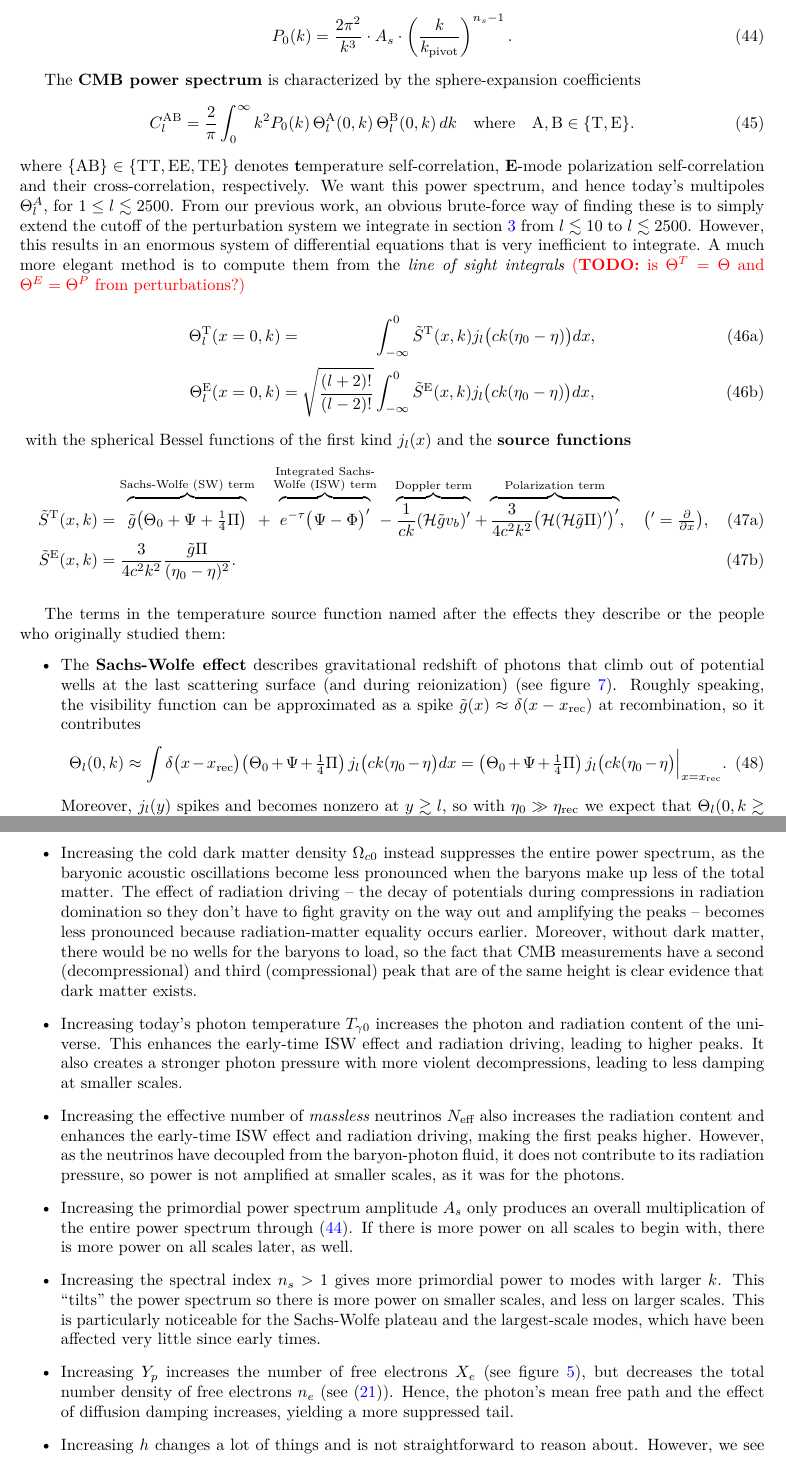
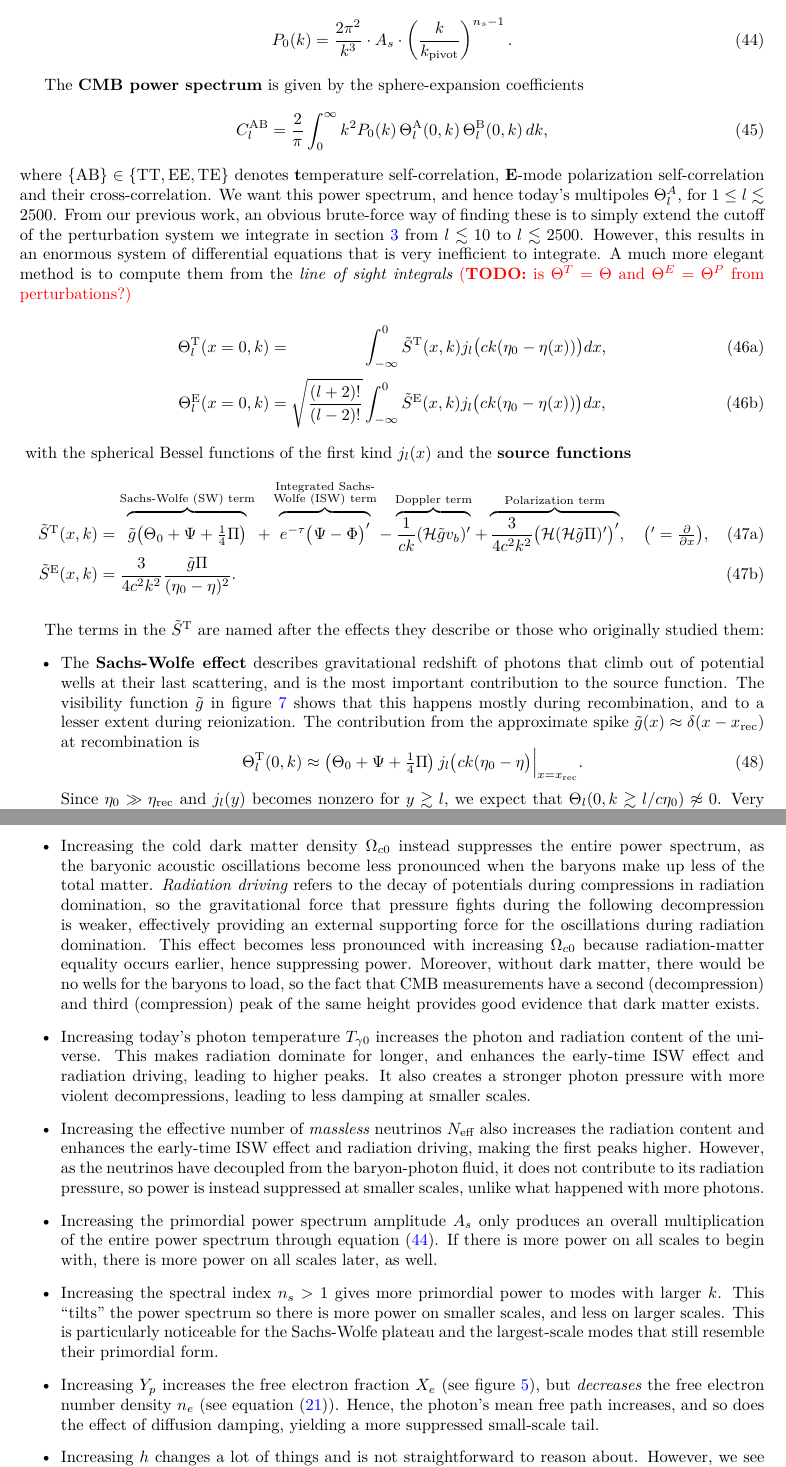
Before and after one commit to hersle/COMBO.jl, a LaTeX document (report/report.tex): two parts of pages 19 and 23 of 30, joined at a grey line, cut so that both start at the same text. Compiled offline with XeLaTeX.

Commit message:
Revised milestone 4 report

```diff
--- a/report/report.tex
+++ b/report/report.tex
@@ -1157,13 +1157,13 @@ and the primordial power spectrum after inflation,
 \label{eq_P_primordial}
 \end{equation}
 
-The \textbf{CMB power spectrum} is characterized by the sphere-expansion coefficients
-\begin{equation}
-	C^{\textrm{AB}}_l = \frac{2}{\pi} \int_0^\infty k^2 P_0(k) \, \Theta_l^\text{A}(0,k) \, \Theta_l^\text{B}(0,k) \, dk
-	\quad \text{where} \quad \text{$\text{A},\text{B} \in \{\text{T},\text{E}\}$}.
+The \textbf{CMB power spectrum} is given by the sphere-expansion coefficients
+\begin{equation}
+	C^{\textrm{AB}}_l = \frac{2}{\pi} \int_0^\infty k^2 P_0(k) \, \Theta_l^\text{A}(0,k) \, \Theta_l^\text{B}(0,k) \, dk,
+	%\quad \text{where} \quad \text{$\text{A},\text{B} \in \{\text{T},\text{E}\}$}.
 \label{eq_Cl}
 \end{equation}
-where $\{\text{AB}\} \in \{\text{TT},\text{EE},\text{TE}\}$ denotes \textbf{t}emperature self-correlation, \textbf{E}-mode polarization self-correlation and their cross-correlation, respectively.
+where $\{\text{AB}\} \in \{\text{TT},\text{EE},\text{TE}\}$ denotes \textbf{t}emperature self-correlation, \textbf{E}-mode polarization self-correlation and their cross-correlation.
 We want this power spectrum, and hence today's multipoles $\Theta^A_l$, for $1 \leq l \lesssim 2500$.
 From our previous work,
 an obvious brute-force way of finding these is to simply extend the cutoff of the perturbation system we integrate in \cref{sec_perturbations} from $l \lesssim 10$ to $l \lesssim 2500$.
@@ -1172,8 +1172,8 @@ A much more elegant method is to compute them from the \emph{line of sight integ
 \TODO{is $\Theta^T = \Theta$ and $\Theta^E = \Theta^P$ from perturbations?}
 \begin{subequations}
 \begin{align}
-	\Theta^\text{T}_l(x=0,k) &= \phantom{\sqrt{\frac{(l+2)!}{(l-2)!}}} \int_{-\infty}^0 \tilde{S}^\text{T}(x,k) j_l\big(ck(\eta_0-\eta)\big) dx, \\
-	\Theta^\text{E}_l(x=0,k) &= \sqrt{\frac{(l+2)!}{(l-2)!}} \int_{-\infty}^0 \tilde{S}^\text{E}(x,k) j_l\big(ck(\eta_0-\eta)\big) dx,
+	\Theta^\text{T}_l(x=0,k) &= \phantom{\sqrt{\frac{(l+2)!}{(l-2)!}}} \int_{-\infty}^0 \tilde{S}^\text{T}(x,k) j_l\big(ck(\eta_0-\eta(x))\big) dx, \\
+	\Theta^\text{E}_l(x=0,k) &= \sqrt{\frac{(l+2)!}{(l-2)!}} \int_{-\infty}^0 \tilde{S}^\text{E}(x,k) j_l\big(ck(\eta_0-\eta(x))\big) dx,
 \end{align}
 \label{eq_Thetal0}
 \end{subequations}
@@ -1186,14 +1186,17 @@ with the spherical Bessel functions of the first kind $j_l(x)$ and the \textbf{s
 \label{eq_S}
 \end{subequations}
 
-The terms in the temperature source function named after the effects they describe or the people who originally studied them:
+The terms in the $\tilde{S}^\text{T}$ are named after the effects they describe or those who originally studied them:
 \begin{itemize}
 \item
-The \textbf{Sachs-Wolfe effect} describes gravitational redshift of photons that climb out of potential wells
-at the last scattering surface (and during reionization) (see \cref{fig_visibility_function}).
-Roughly speaking, the visibility function can be approximated as a spike $\tilde{g}(x) \approx \delta(x-x_\text{rec})$ at recombination,
-so it contributes
-\begin{equation}
-	\Theta_l(0,k) \approx \int \delta\big(x-x_\text{rec}\big) \big( \Theta_0 + \Psi + \tfrac14 \Pi \big) \, j_l\big(ck(\eta_0-\eta\big) dx = \big(\Theta_0 + \Psi + \tfrac14 \Pi \big) \, j_l\big(ck(\eta_0-\eta\big) \Big|_{x=x_\text{rec}}.
-\end{equation}
-Moreover, $j_l(y)$ spikes and becomes nonzero at $y \gtrsim l$, so with $\eta_0 \gg \eta_\text{rec}$ we expect that $\Theta_l(0,k \gtrsim l \, c \eta_0)$.
+The \textbf{Sachs-Wolfe effect} describes gravitational redshift of photons that climb out of potential wells at their last scattering,
+and is the most important contribution to the source function.
+The visibility function $\tilde{g}$ in \cref{fig_visibility_function} shows that this happens mostly during recombination,
+and to a lesser extent during reionization.
+The contribution from the approximate spike $\tilde{g}(x) \approx \delta(x-x_\text{rec})$ at recombination is
+\begin{equation}
+	\Theta^\text{T}_l(0,k) \approx \big(\Theta_0 + \Psi + \tfrac14 \Pi \big) \, j_l\big(ck(\eta_0-\eta\big) \Big|_{x=x_\text{rec}}.
+\end{equation}
+Since $\eta_0 \gg \eta_\text{rec}$ and $j_l(y)$ becomes nonzero for $y \gtrsim l$,
+we expect that $\Theta_l(0,k \gtrsim l / c \eta_0) \not\approx 0$.
+Very roughly speaking,
@@ -1464,16 +1474,20 @@ so the odd peaks are amplified \emph{relative to} the even peaks (the third peak
 \item
 Increasing the cold dark matter density $\Omega_{c0}$ instead suppresses the entire power spectrum,
 as the baryonic acoustic oscillations become less pronounced when the baryons make up less of the total matter.
-The effect of radiation driving
--- the decay of potentials during compressions in radiation domination so they don't have to fight gravity on the way out and amplifying the peaks --
-becomes less pronounced because radiation-matter equality occurs earlier.
+\emph{Radiation driving} refers to the decay of potentials during compressions in radiation domination,
+so the gravitational force that pressure fights during the following decompression is weaker,
+effectively providing an external supporting force for the oscillations during radiation domination.
+This effect becomes less pronounced with increasing $\Omega_{c0}$ because radiation-matter equality occurs earlier,
+hence suppressing power.
 Moreover, without dark matter, there would be no wells for the baryons to load,
-so the fact that CMB measurements have a second (decompressional) and third (compressional) peak that are of the same height
-is clear evidence that dark matter exists.
+so the fact that CMB measurements have a second (decompression) and third (compression) peak of the same height
+provides good evidence that dark matter exists.
 
 \item
 Increasing today's photon temperature $T_{\gamma 0}$ increases the photon and radiation content of the universe.
-This enhances the early-time ISW effect and radiation driving, leading to higher peaks.
+This makes radiation dominate for longer,
+and enhances the early-time ISW effect and radiation driving,
+leading to higher peaks.
 It also creates a stronger photon pressure with more violent decompressions,
 leading to less damping at smaller scales.
 
@@ -1483,7 +1497,7 @@ also increases the radiation content and enhances the early-time ISW effect and
 making the first peaks higher.
 However, as the neutrinos have decoupled from the baryon-photon fluid,
 it does not contribute to its radiation pressure,
-so power is not amplified at smaller scales, as it was for the photons.
+so power is instead suppressed at smaller scales, unlike what happened with more photons.
 
 %\emph{Massive} neutrinos, on the other hand, are generally known to wash out structure growth.
 
@@ -1494,21 +1508,21 @@ so power is not amplified at smaller scales, as it was for the photons.
 
 \item
 Increasing the primordial power spectrum amplitude $A_s$
-only produces an overall multiplication of the entire power spectrum through \eqref{eq_P_primordial}.
+only produces an overall multiplication of the entire power spectrum through equation \eqref{eq_P_primordial}.
 If there is more power on all scales to begin with,
 there is more power on all scales later, as well.
 
 \item
 Increasing the spectral index $n_s>1$ gives more primordial power to modes with larger $k$.
 This ``tilts'' the power spectrum so there is more power on smaller scales, and less on larger scales.
-This is particularly noticeable for the Sachs-Wolfe plateau and the largest-scale modes,
-which have been affected very little since early times.
-
-\item
-Increasing $Y_p$ increases the number of free electrons $X_e$ (see \cref{fig_free_electron_fraction}),
-but decreases the total number density of free electrons $n_e$ (see \eqref{eq_free_electron_fraction_definition}).
-Hence, the photon's mean free path and the effect of diffusion damping increases,
-yielding a more suppressed tail.
+This is particularly noticeable for the Sachs-Wolfe plateau and the largest-scale modes that still resemble their primordial form.
+
+\item
+Increasing $Y_p$ increases the free electron fraction $X_e$ (see \cref{fig_free_electron_fraction}),
+but \emph{decreases} the free electron number density $n_e$ (see equation \eqref{eq_free_electron_fraction_definition}).
+Hence, the photon's mean free path increases,
+and so does the effect of diffusion damping,
+yielding a more suppressed small-scale tail.
 
 \item
 Increasing $h$ changes a lot of things and is not straightforward to reason about.
```
Also changed, not shown: report/report.tex (99 more changed lines).
